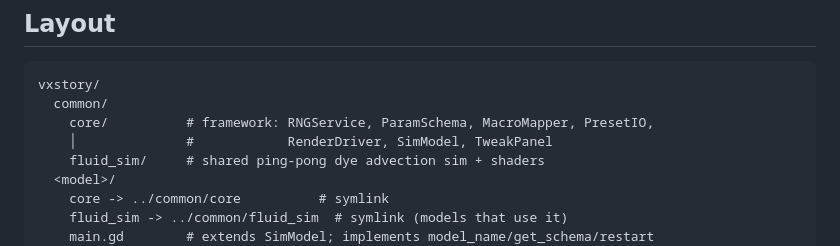
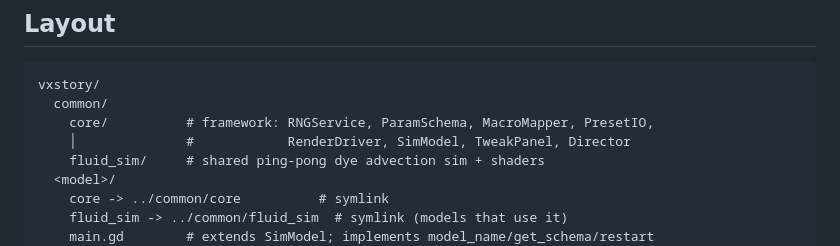
Before and after one commit to audiodude/vxstory, a Markdown page: README.md, the part around the change. Rendered like a GitHub page.

Commit message:
README: list Director in framework layout
Co-Authored-By: Claude Fable 5 <noreply@anthropic.com>

```diff
--- a/README.md
+++ b/README.md
@@ -152,7 +152,7 @@ Expected: `TESTS: 22 run, 0 failed`
 vxstory/
   common/
     core/          # framework: RNGService, ParamSchema, MacroMapper, PresetIO,
-    │              #            RenderDriver, SimModel, TweakPanel
+    │              #            RenderDriver, SimModel, TweakPanel, Director
     fluid_sim/     # shared ping-pong dye advection sim + shaders
   <model>/
     core -> ../common/core          # symlink
```
